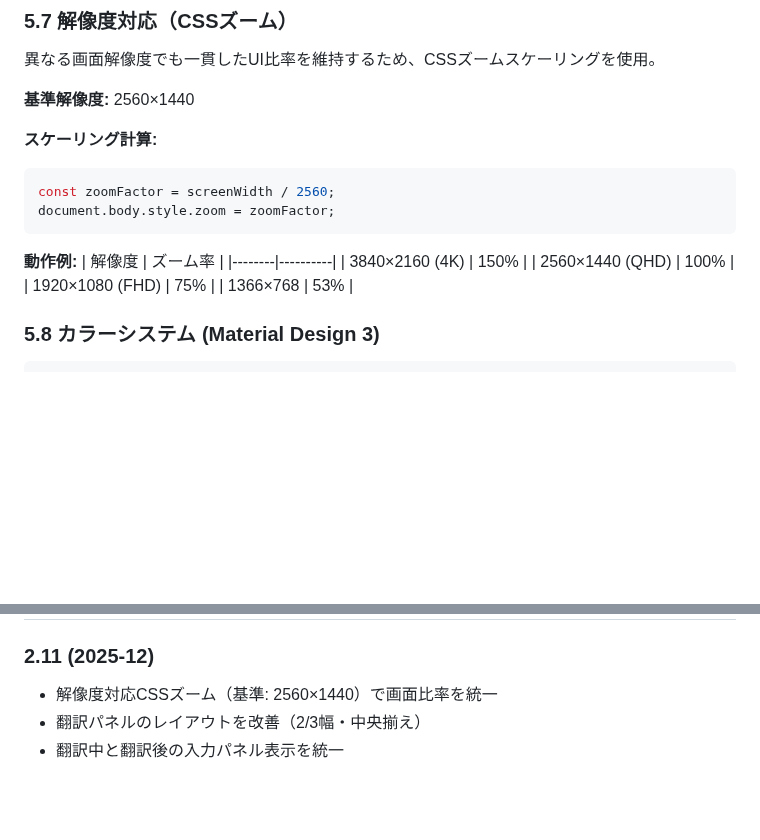
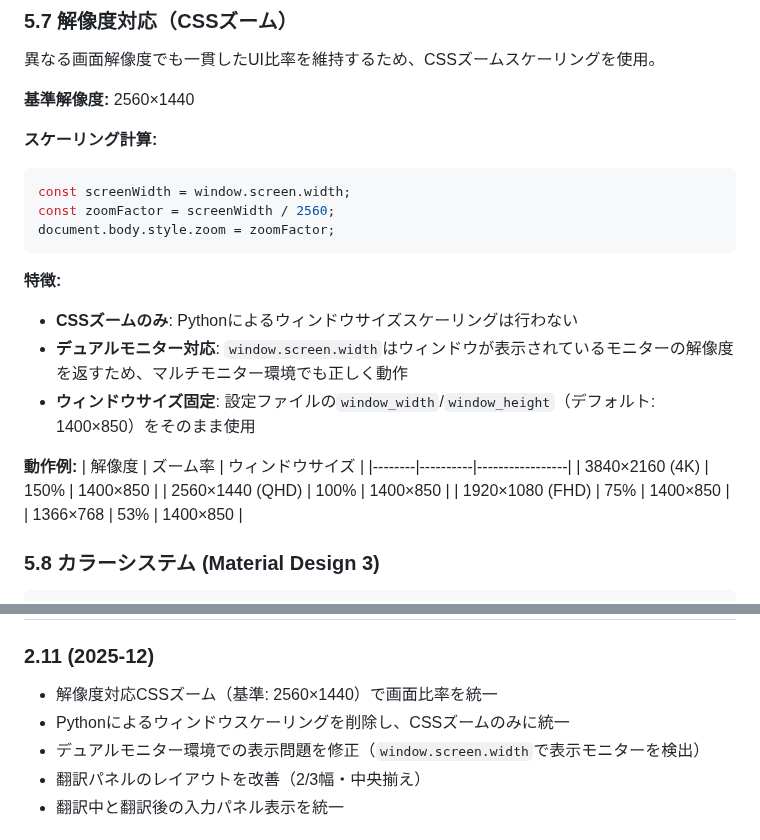
Before and after one commit to minimo162/yakulingo, a Markdown page: docs/SPECIFICATION.md, 2 parts joined by grey strips. Rendered like a GitHub page; blank space fills up the shorter version.

Commit message:
docs: CSSズームのみによるUI調整についてドキュメント更新
- CLAUDE.md: Resolution-Based Zoomの説明を更新
  - CSSズームのみでUI調整、デュアルモニター対応を明記
- SPECIFICATION.md: 5.7節の解像度対応を詳細化
  - 特徴（CSSズームのみ、デュアルモニター対応、ウィンドウサイズ固定）を追加
  - 動作例にウィンドウサイズ列を追加
  - 変更履歴を更新

````diff
--- a/docs/SPECIFICATION.md
+++ b/docs/SPECIFICATION.md
@@ -603,17 +603,23 @@ NiceGUIの`await client.connected()`パターンを使用して、クライア
 
 **スケーリング計算:**
 ```javascript
+const screenWidth = window.screen.width;
 const zoomFactor = screenWidth / 2560;
 document.body.style.zoom = zoomFactor;
 ```
 
+**特徴:**
+- **CSSズームのみ**: Pythonによるウィンドウサイズスケーリングは行わない
+- **デュアルモニター対応**: `window.screen.width`はウィンドウが表示されているモニターの解像度を返すため、マルチモニター環境でも正しく動作
+- **ウィンドウサイズ固定**: 設定ファイルの`window_width`/`window_height`（デフォルト: 1400×850）をそのまま使用
+
 **動作例:**
-| 解像度 | ズーム率 |
-|--------|----------|
-| 3840×2160 (4K) | 150% |
-| 2560×1440 (QHD) | 100% |
-| 1920×1080 (FHD) | 75% |
-| 1366×768 | 53% |
+| 解像度 | ズーム率 | ウィンドウサイズ |
+|--------|----------|-----------------|
+| 3840×2160 (4K) | 150% | 1400×850 |
+| 2560×1440 (QHD) | 100% | 1400×850 |
+| 1920×1080 (FHD) | 75% | 1400×850 |
+| 1366×768 | 53% | 1400×850 |
 
 ### 5.8 カラーシステム (Material Design 3)
 
@@ -1533,6 +1539,8 @@ python -c "import time; t=time.time(); from yakulingo.ui import run_app; print(f
 
 ### 2.11 (2025-12)
 - 解像度対応CSSズーム（基準: 2560×1440）で画面比率を統一
+- Pythonによるウィンドウスケーリングを削除し、CSSズームのみに統一
+- デュアルモニター環境での表示問題を修正（`window.screen.width`で表示モニターを検出）
 - 翻訳パネルのレイアウトを改善（2/3幅・中央揃え）
 - 翻訳中と翻訳後の入力パネル表示を統一
 
````
Also changed, not shown: CLAUDE.md (+4 -2 lines).
